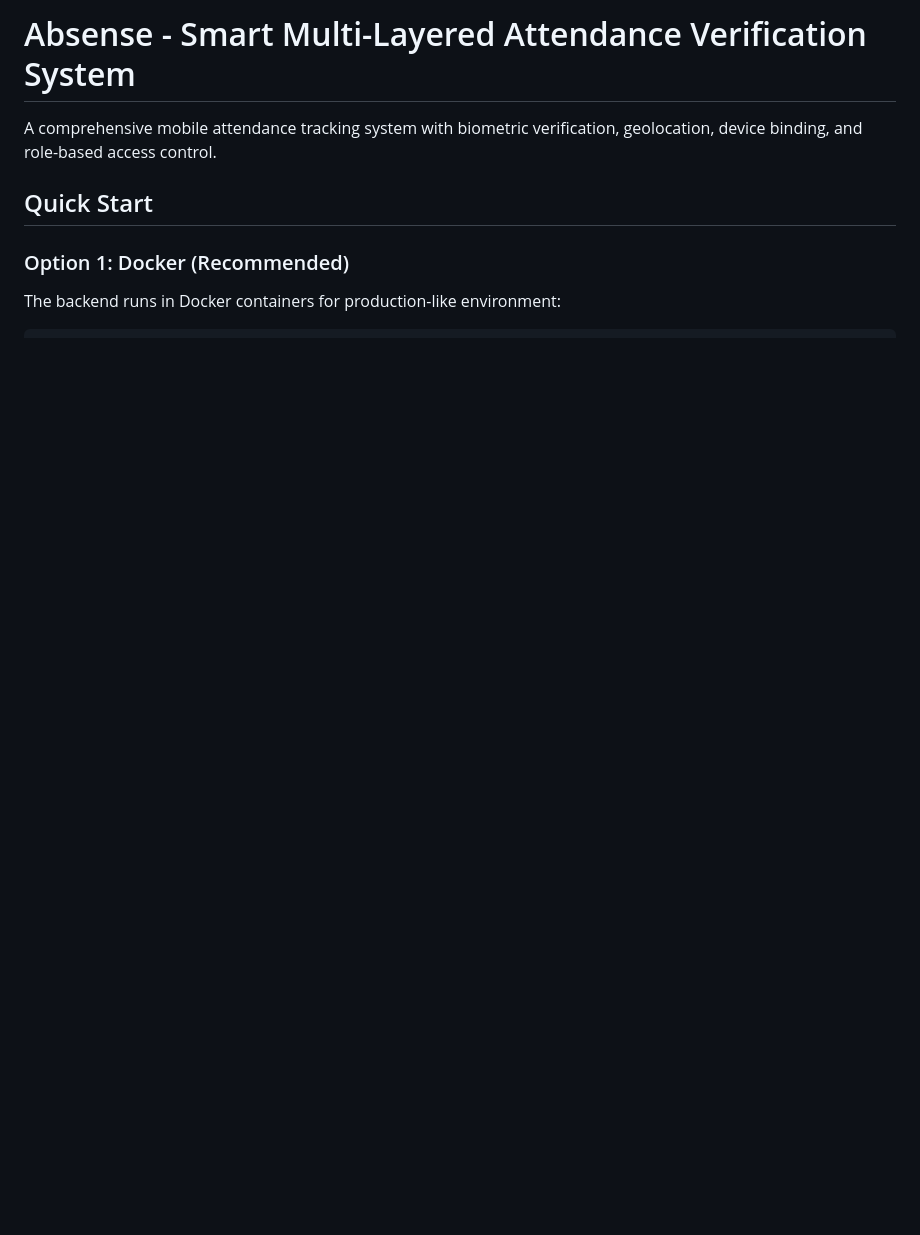
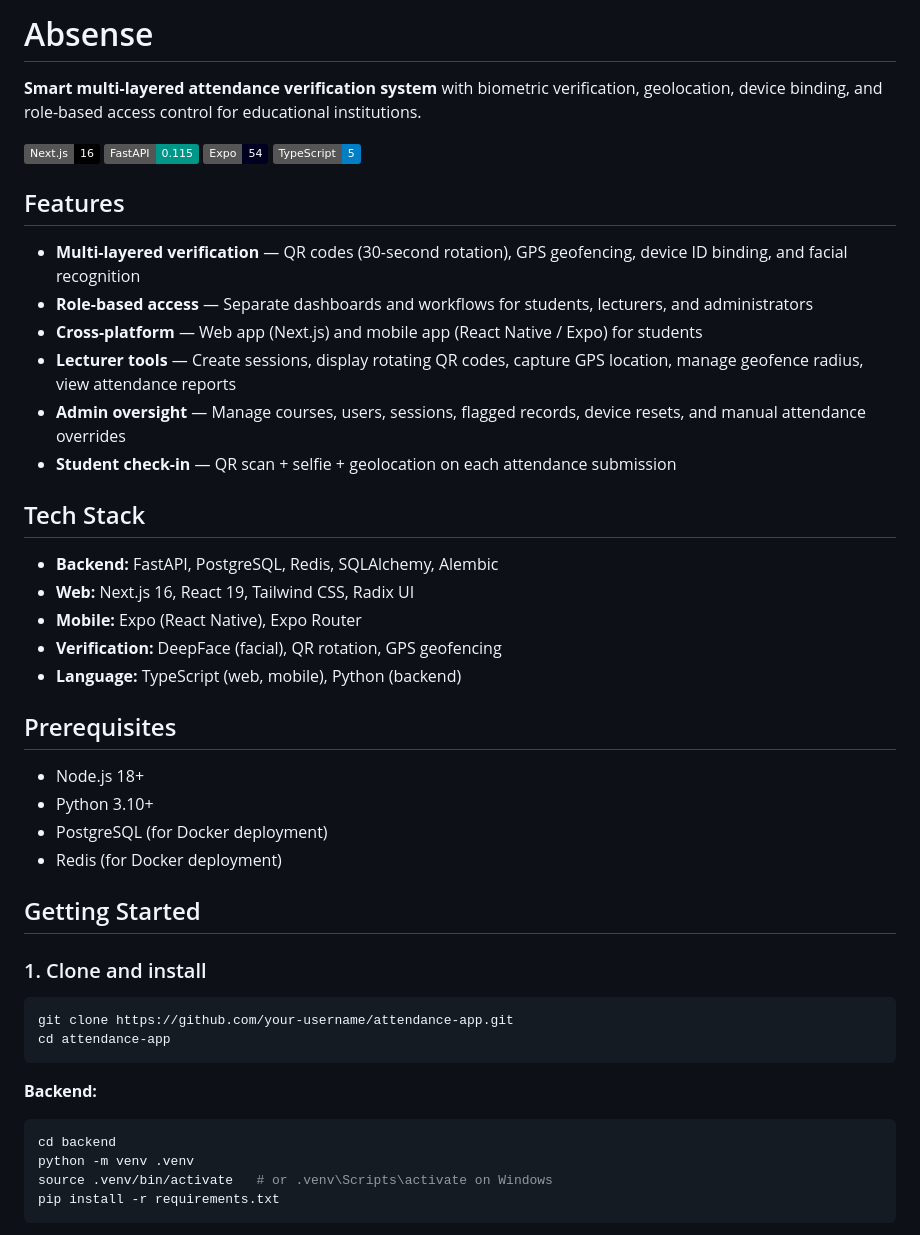
Before and after one commit to codecraftersknust/attendance-app, a Markdown page: README.md, the part around one of its changes. Rendered like a GitHub page; badges without logos; blank space fills up the shorter version.

````diff
--- a/README.md
+++ b/README.md
@@ -1,10 +1,50 @@
-# Absense - Smart Multi-Layered Attendance Verification System
+# Absense
 
-A comprehensive mobile attendance tracking system with biometric verification, geolocation, device binding, and role-based access control.
+**Smart multi-layered attendance verification system** with biometric verification, geolocation, device binding, and role-based access control for educational institutions.
 
-## Quick Start
+![Next.js](https://img.shields.io/badge/Next.js-16-black?logo=next.js)
+![FastAPI](https://img.shields.io/badge/FastAPI-0.115-009688?logo=fastapi)
+![Expo](https://img.shields.io/badge/Expo-54-000020?logo=expo)
+![TypeScript](https://img.shields.io/badge/TypeScript-5-blue?logo=typescript)
 
-### Option 1: Docker (Recommended)
+## Features
 
-The backend runs in Docker containers for production-like environment:
+- **Multi-layered verification** — QR codes (30-second rotation), GPS geofencing, device ID binding, and facial recognition
+- **Role-based access** — Separate dashboards and workflows for students, lecturers, and administrators
+- **Cross-platform** — Web app (Next.js) and mobile app (React Native / Expo) for students
+- **Lecturer tools** — Create sessions, display rotating QR codes, capture GPS location, manage geofence radius, view attendance reports
+- **Admin oversight** — Manage courses, users, sessions, flagged records, device resets, and manual attendance overrides
+- **Student check-in** — QR scan + selfie + geolocation on each attendance submission
 
+## Tech Stack
+
+- **Backend:** FastAPI, PostgreSQL, Redis, SQLAlchemy, Alembic
+- **Web:** Next.js 16, React 19, Tailwind CSS, Radix UI
+- **Mobile:** Expo (React Native), Expo Router
+- **Verification:** DeepFace (facial), QR rotation, GPS geofencing
+- **Language:** TypeScript (web, mobile), Python (backend)
+
+## Prerequisites
+
+- Node.js 18+
+- Python 3.10+
+- PostgreSQL (for Docker deployment)
+- Redis (for Docker deployment)
+
+## Getting Started
+
+### 1. Clone and install
+
+```bash
+git clone https://github.com/your-username/attendance-app.git
+cd attendance-app
+```
+
+**Backend:**
+```bash
+cd backend
+python -m venv .venv
+source .venv/bin/activate   # or .venv\Scripts\activate on Windows
+pip install -r requirements.txt
+```
+
````
Also changed, not shown: other parts of README.md (+113 -120 lines).
